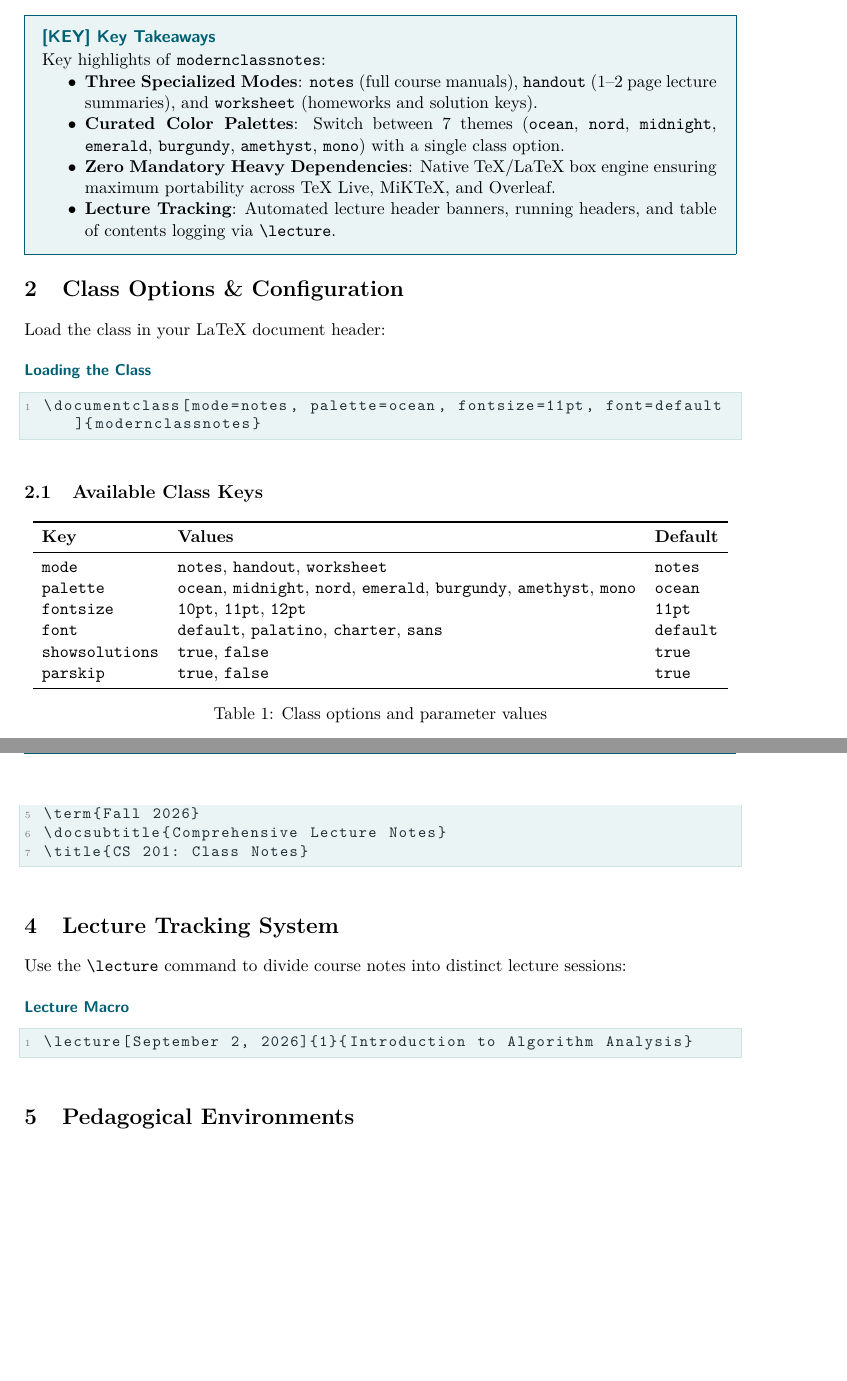
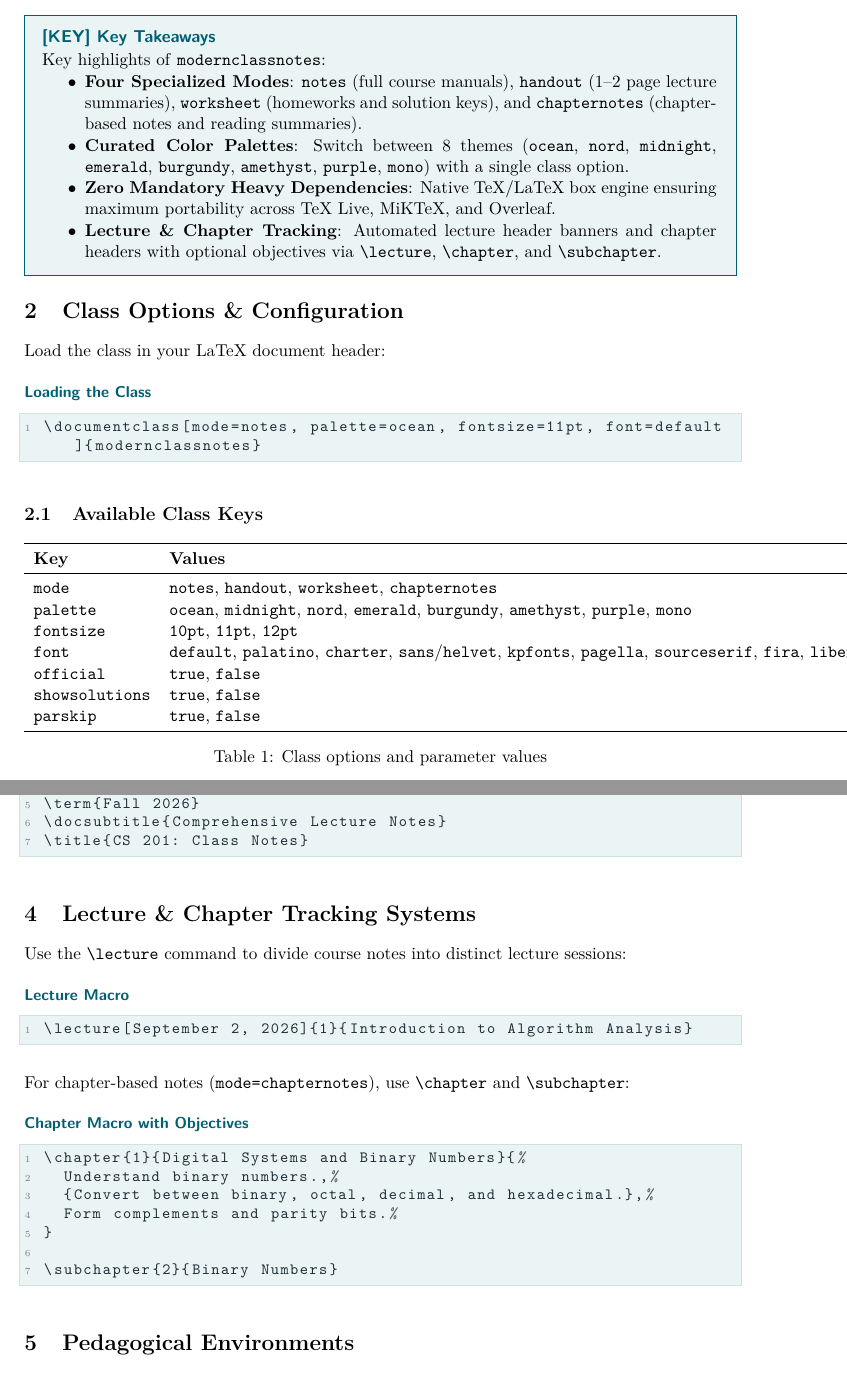
Before and after one commit to aurghya-0/Modern-Class-Notes-Latex, a LaTeX document (doc/modernclassnotes-doc.tex): two parts of pages 2 and 3 of 3 before the commit and two parts of pages 2 and 3 of 4 after it, joined at a grey line, cut so that both start at the same text, the shorter picture padded with empty space. Compiled offline with pdfLaTeX.

Commit message:
docs: update README and user manual for chapternotes mode and new options
Co-authored-by: 8bitredstone <126617011+8bitredstone@users.noreply.github.com>

```diff
--- a/doc/modernclassnotes-doc.tex
+++ b/doc/modernclassnotes-doc.tex
@@ -22,10 +22,10 @@ The \texttt{modernclassnotes} package and document class provides a modern, high
 \begin{takeaways}
 Key highlights of \texttt{modernclassnotes}:
 \begin{itemize}
-    \item \textbf{Three Specialized Modes}: \texttt{notes} (full course manuals), \texttt{handout} (1--2 page lecture summaries), and \texttt{worksheet} (homeworks and solution keys).
-    \item \textbf{Curated Color Palettes}: Switch between 7 themes (\texttt{ocean}, \texttt{nord}, \texttt{midnight}, \texttt{emerald}, \texttt{burgundy}, \texttt{amethyst}, \texttt{mono}) with a single class option.
+    \item \textbf{Four Specialized Modes}: \texttt{notes} (full course manuals), \texttt{handout} (1--2 page lecture summaries), \texttt{worksheet} (homeworks and solution keys), and \texttt{chapternotes} (chapter-based notes and reading summaries).
+    \item \textbf{Curated Color Palettes}: Switch between 8 themes (\texttt{ocean}, \texttt{nord}, \texttt{midnight}, \texttt{emerald}, \texttt{burgundy}, \texttt{amethyst}, \texttt{purple}, \texttt{mono}) with a single class option.
     \item \textbf{Zero Mandatory Heavy Dependencies}: Native TeX/LaTeX box engine ensuring maximum portability across TeX Live, MiKTeX, and Overleaf.
-    \item \textbf{Lecture Tracking}: Automated lecture header banners, running headers, and table of contents logging via \texttt{\textbackslash lecture}.
+    \item \textbf{Lecture \& Chapter Tracking}: Automated lecture header banners and chapter headers with optional objectives via \texttt{\textbackslash lecture}, \texttt{\textbackslash chapter}, and \texttt{\textbackslash subchapter}.
 \end{itemize}
 \end{takeaways}
 
@@ -45,10 +45,11 @@ Load the class in your LaTeX document header:
 \toprule
 \textbf{Key} & \textbf{Values} & \textbf{Default} \\
 \midrule
-\texttt{mode} & \texttt{notes}, \texttt{handout}, \texttt{worksheet} & \texttt{notes} \\
-\texttt{palette} & \texttt{ocean}, \texttt{midnight}, \texttt{nord}, \texttt{emerald}, \texttt{burgundy}, \texttt{amethyst}, \texttt{mono} & \texttt{ocean} \\
+\texttt{mode} & \texttt{notes}, \texttt{handout}, \texttt{worksheet}, \texttt{chapternotes} & \texttt{notes} \\
+\texttt{palette} & \texttt{ocean}, \texttt{midnight}, \texttt{nord}, \texttt{emerald}, \texttt{burgundy}, \texttt{amethyst}, \texttt{purple}, \texttt{mono} & \texttt{ocean} \\
 \texttt{fontsize} & \texttt{10pt}, \texttt{11pt}, \texttt{12pt} & \texttt{11pt} \\
-\texttt{font} & \texttt{default}, \texttt{palatino}, \texttt{charter}, \texttt{sans} & \texttt{default} \\
+\texttt{font} & \texttt{default}, \texttt{palatino}, \texttt{charter}, \texttt{sans}/\texttt{helvet}, \texttt{kpfonts}, \texttt{pagella}, \texttt{sourceserif}, \texttt{fira}, \texttt{libertine}, \texttt{utopia} & \texttt{default} \\
+\texttt{official} & \texttt{true}, \texttt{false} & \texttt{false} \\
 \texttt{showsolutions} & \texttt{true}, \texttt{false} & \texttt{true} \\
 \texttt{parskip} & \texttt{true}, \texttt{false} & \texttt{true} \\
 \bottomrule
@@ -71,12 +72,25 @@ Specify your course metadata in the document preamble:
 \end{lstlisting}
 \end{codebox}
 
-\section{Lecture Tracking System}
+\section{Lecture \& Chapter Tracking Systems}
 
 Use the \texttt{\textbackslash lecture} command to divide course notes into distinct lecture sessions:
 \begin{codebox}[Lecture Macro]
 \begin{lstlisting}[language=TeX]
 \lecture[September 2, 2026]{1}{Introduction to Algorithm Analysis}
+\end{lstlisting}
+\end{codebox}
+
+For chapter-based notes (\texttt{mode=chapternotes}), use \texttt{\textbackslash chapter} and \texttt{\textbackslash subchapter}:
+\begin{codebox}[Chapter Macro with Objectives]
+\begin{lstlisting}[language=TeX]
+\chapter{1}{Digital Systems and Binary Numbers}{%
+  Understand binary numbers.,%
+  {Convert between binary, octal, decimal, and hexadecimal.},%
+  Form complements and parity bits.%
+}
+
+\subchapter{2}{Binary Numbers}
 \end{lstlisting}
 \end{codebox}
 
```
Also changed, not shown: README.md, doc/modernclassnotes-doc.pdf, examples/01-complete-course-notes.pdf, examples/02-single-lecture-handout.pdf, examples/03-homework-worksheet.pdf, examples/04-chapter-notes.pdf.
